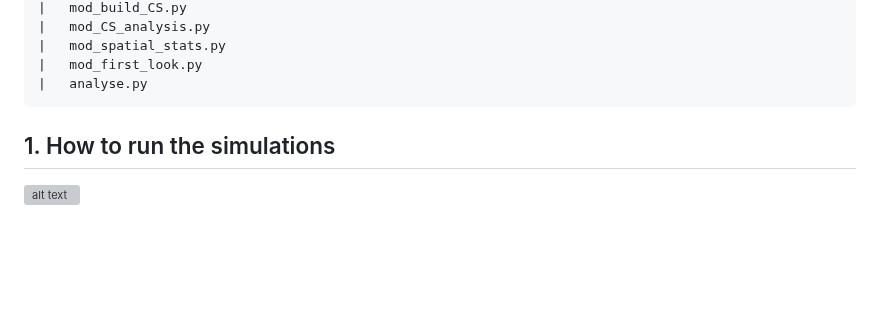
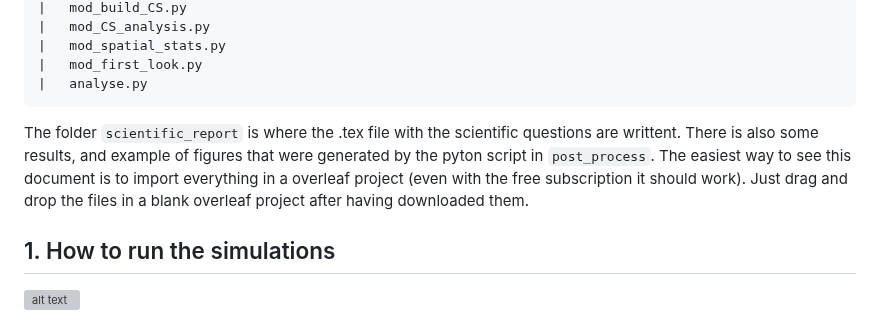
Before and after one commit to HugoJacq/Linking_SAR_and_ABL_structure, a Markdown page: README.md, the part around the change. Drawn GitHub-style; blank space fills up the shorter version; grey boxes are pictures that could not be loaded.

Commit message:
added scientific report lines

````diff
--- a/README.md
+++ b/README.md
@@ -81,6 +81,9 @@ post_process/
 |   mod_first_look.py
 |   analyse.py
 ```
+
+The folder `scientific_report` is where the .tex file with the scientific questions are writtent. There is also some results, and example of figures that were generated by the pyton script in `post_process`.
+The easiest way to see this document is to import everything in a overleaf project (even with the free subscription it should work). Just drag and drop the files in a blank overleaf project after having downloaded them.
 
 ## 1. How to run the simulations
 ![alt text](http://mesonh.aero.obs-mip.fr/mesonh57/Welcome?action=AttachFile&do=get&target=LogoMesoNH.jpg)
````
